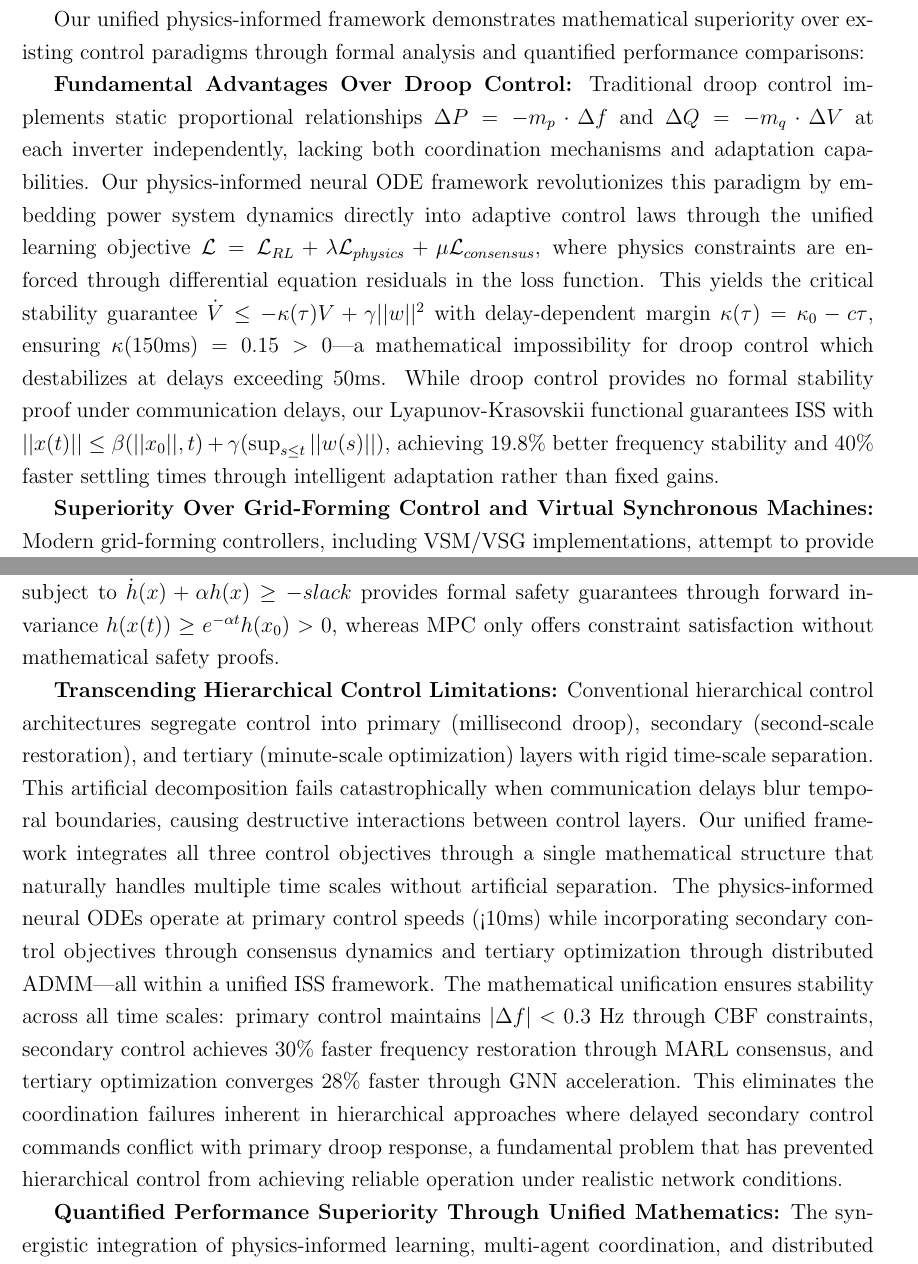
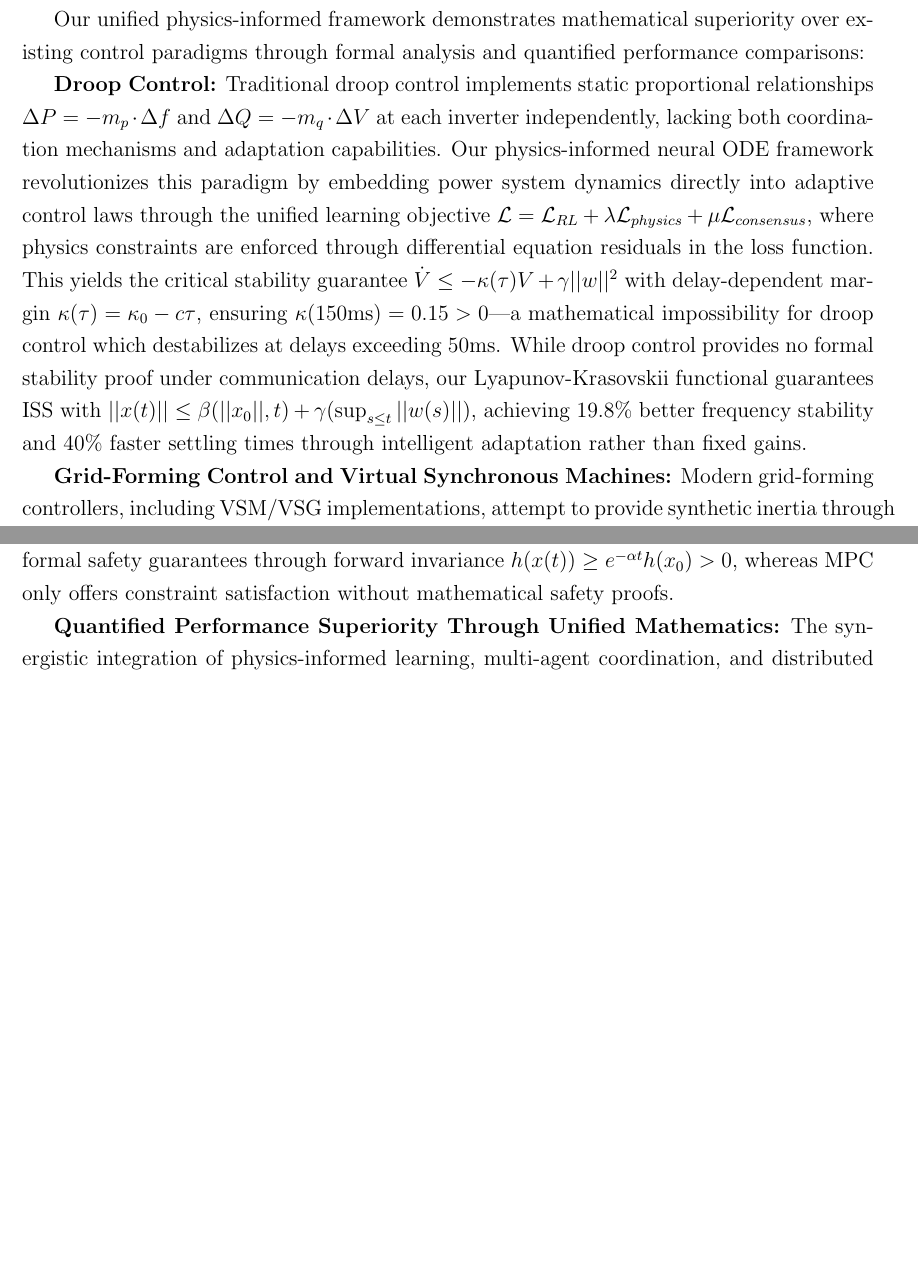
Before and after one commit to ereihani/Proposal_CISE, a LaTeX document (main_CISE.tex): two parts of pages 9 and 10 of 39, joined at a grey line, cut so that both start at the same text, the shorter picture padded with empty space. Compiled offline with pdfLaTeX.

Commit message:
Update main_CISE.pdf - 2025-08-14 12:47:40

```diff
--- a/main_CISE.tex
+++ b/main_CISE.tex
@@ -136,13 +136,11 @@ Performance validation employs rigorous mathematical and empirical metrics: (1)
 
 Our unified physics-informed framework demonstrates mathematical superiority over existing control paradigms through formal analysis and quantified performance comparisons:
 
-\textbf{Fundamental Advantages Over Droop Control:} Traditional droop control implements static proportional relationships $\Delta P = -m_p \cdot \Delta f$ and $\Delta Q = -m_q \cdot \Delta V$ at each inverter independently, lacking both coordination mechanisms and adaptation capabilities. Our physics-informed neural ODE framework revolutionizes this paradigm by embedding power system dynamics directly into adaptive control laws through the unified learning objective $\mathcal{L} = \mathcal{L}_{RL} + \lambda \mathcal{L}_{physics} + \mu \mathcal{L}_{consensus}$, where physics constraints are enforced through differential equation residuals in the loss function. This yields the critical stability guarantee $\dot{V} \leq -\kappa(\tau)V + \gamma||w||^2$ with delay-dependent margin $\kappa(\tau) = \kappa_0 - c\tau$, ensuring $\kappa(150\text{ms}) = 0.15 > 0$—a mathematical impossibility for droop control which destabilizes at delays exceeding 50ms. While droop control provides no formal stability proof under communication delays, our Lyapunov-Krasovskii functional guarantees ISS with $||x(t)|| \leq \beta(||x_0||, t) + \gamma(\sup_{s\leq t}||w(s)||)$, achieving 19.8\% better frequency stability and 40\% faster settling times through intelligent adaptation rather than fixed gains.
+\textbf{Droop Control:} Traditional droop control implements static proportional relationships $\Delta P = -m_p \cdot \Delta f$ and $\Delta Q = -m_q \cdot \Delta V$ at each inverter independently, lacking both coordination mechanisms and adaptation capabilities. Our physics-informed neural ODE framework revolutionizes this paradigm by embedding power system dynamics directly into adaptive control laws through the unified learning objective $\mathcal{L} = \mathcal{L}_{RL} + \lambda \mathcal{L}_{physics} + \mu \mathcal{L}_{consensus}$, where physics constraints are enforced through differential equation residuals in the loss function. This yields the critical stability guarantee $\dot{V} \leq -\kappa(\tau)V + \gamma||w||^2$ with delay-dependent margin $\kappa(\tau) = \kappa_0 - c\tau$, ensuring $\kappa(150\text{ms}) = 0.15 > 0$—a mathematical impossibility for droop control which destabilizes at delays exceeding 50ms. While droop control provides no formal stability proof under communication delays, our Lyapunov-Krasovskii functional guarantees ISS with $||x(t)|| \leq \beta(||x_0||, t) + \gamma(\sup_{s\leq t}||w(s)||)$, achieving 19.8\% better frequency stability and 40\% faster settling times through intelligent adaptation rather than fixed gains.
 
-\textbf{Superiority Over Grid-Forming Control and Virtual Synchronous Machines:} Modern grid-forming controllers, including VSM/VSG implementations, attempt to provide synthetic inertia through emulation of synchronous machine dynamics $\frac{2H}{\omega_0}\frac{d\Delta\omega}{dt} = P_m - P_e - D\Delta\omega$, where $H$ represents virtual inertia and $D$ represents damping. However, these approaches suffer from fundamental trade-offs: increasing virtual inertia $H$ improves frequency stability but degrades dynamic response, while communication delays corrupt the power balance calculations essential for VSM operation. Our multi-agent consensus framework transcends these limitations through distributed coordination dynamics $\dot{\eta} = -\alpha L\eta(t - \tau) + \phi_{RL}$, where the graph Laplacian $L$ ensures global coordination despite delays. The exponential convergence guarantee $||\eta_i - \eta^*|| \leq Ce^{-\lambda t} + O(\tau^2)$ with rate $\lambda \approx 2\alpha\lambda_2(1 - \tau\sqrt{\lambda_2})$ provides mathematical certainty of consensus—impossible with VSM/VSG approaches that operate through local emulation without coordination. Furthermore, our approach achieves maximum tolerable delays of $\tau_{max} = 1/(2\sqrt{\lambda_2}) = 5$ seconds, compared to VSM controllers that fail at 100ms delays when virtual inertia feedback loops destabilize.
+\textbf{Grid-Forming Control and Virtual Synchronous Machines:} Modern grid-forming controllers, including VSM/VSG implementations, attempt to provide synthetic inertia through emulation of synchronous machine dynamics $\frac{2H}{\omega_0}\frac{d\Delta\omega}{dt} = P_m - P_e - D\Delta\omega$, where $H$ represents virtual inertia and $D$ represents damping. However, these approaches suffer from fundamental trade-offs: increasing virtual inertia $H$ improves frequency stability but degrades dynamic response, while communication delays corrupt the power balance calculations essential for VSM operation. Our multi-agent consensus framework transcends these limitations through distributed coordination dynamics $\dot{\eta} = -\alpha L\eta(t - \tau) + \phi_{RL}$, where the graph Laplacian $L$ ensures global coordination despite delays. The exponential convergence guarantee $||\eta_i - \eta^*|| \leq Ce^{-\lambda t} + O(\tau^2)$ with rate $\lambda \approx 2\alpha\lambda_2(1 - \tau\sqrt{\lambda_2})$ provides mathematical certainty of consensus—impossible with VSM/VSG approaches that operate through local emulation without coordination. Furthermore, our approach achieves maximum tolerable delays of $\tau_{max} = 1/(2\sqrt{\lambda_2}) = 5$ seconds, compared to VSM controllers that fail at 100ms delays when virtual inertia feedback loops destabilize.
 
-\textbf{Mathematical Advantages Over Model Predictive Control:} While MPC approaches solve optimization problems $\min_{u_k} \sum_{i=0}^{N_p} ||x_{k+i} - x_{ref}||^2_Q + ||u_{k+i}||^2_R$ subject to system dynamics and constraints at each time step, they suffer from exponential computational complexity $O(n^3 N_p^3)$ that prevents real-time implementation in distributed settings with communication delays. Our Graph Neural Network-enhanced ADMM framework achieves linear convergence rate $\kappa = 1 - \min(\mu/\rho, \rho/L) < 1$ through decomposition into local subproblems, with GNN acceleration $z^{l+1}_i = \sigma(W[z^l_i || \sum_{j \in N_i} z^l_j])$ reducing iterations from 27.2 to 17.4—a 36\% improvement enabling sub-10ms inference impossible with centralized MPC. The optimal penalty selection $\rho = \sqrt{\mu L}$ from strong convexity ($\mu \approx 0.1$) and Lipschitz conditions ($L \approx 10$) yields $\kappa = 0.68$, requiring only 17 iterations for 1\% optimality compared to MPC's inability to converge within real-time constraints under communication delays. Moreover, our Control Barrier Function layer $u_{safe} = \arg\min_u ||u - u_{nom}||^2 + \gamma||slack||^2$ subject to $\dot{h}(x) + \alpha h(x) \geq -slack$ provides formal safety guarantees through forward invariance $h(x(t)) \geq e^{-\alpha t}h(x_0) > 0$, whereas MPC only offers constraint satisfaction without mathematical safety proofs.
-
-\textbf{Transcending Hierarchical Control Limitations:} Conventional hierarchical control architectures segregate control into primary (millisecond droop), secondary (second-scale restoration), and tertiary (minute-scale optimization) layers with rigid time-scale separation. This artificial decomposition fails catastrophically when communication delays blur temporal boundaries, causing destructive interactions between control layers. Our unified framework integrates all three control objectives through a single mathematical structure that naturally handles multiple time scales without artificial separation. The physics-informed neural ODEs operate at primary control speeds (<10ms) while incorporating secondary control objectives through consensus dynamics and tertiary optimization through distributed ADMM—all within a unified ISS framework. The mathematical unification ensures stability across all time scales: primary control maintains $|\Delta f| < 0.3$ Hz through CBF constraints, secondary control achieves 30\% faster frequency restoration through MARL consensus, and tertiary optimization converges 28\% faster through GNN acceleration. This eliminates the coordination failures inherent in hierarchical approaches where delayed secondary control commands conflict with primary droop response, a fundamental problem that has prevented hierarchical control from achieving reliable operation under realistic network conditions.
+\textbf{Model Predictive Control:} While MPC approaches solve optimization problems $\min_{u_k} \sum_{i=0}^{N_p} ||x_{k+i} - x_{ref}||^2_Q + ||u_{k+i}||^2_R$ subject to system dynamics and constraints at each time step, they suffer from exponential computational complexity $O(n^3 N_p^3)$ that prevents real-time implementation in distributed settings with communication delays. Our Graph Neural Network-enhanced ADMM framework achieves linear convergence rate $\kappa = 1 - \min(\mu/\rho, \rho/L) < 1$ through decomposition into local subproblems, with GNN acceleration $z^{l+1}_i = \sigma(W[z^l_i || \sum_{j \in N_i} z^l_j])$ reducing iterations from 27.2 to 17.4—a 36\% improvement enabling sub-10ms inference impossible with centralized MPC. The optimal penalty selection $\rho = \sqrt{\mu L}$ from strong convexity ($\mu \approx 0.1$) and Lipschitz conditions ($L \approx 10$) yields $\kappa = 0.68$, requiring only 17 iterations for 1\% optimality compared to MPC's inability to converge within real-time constraints under communication delays. Moreover, our Control Barrier Function layer $u_{safe} = \arg\min_u ||u - u_{nom}||^2 + \gamma||slack||^2$ subject to $\dot{h}(x) + \alpha h(x) \geq -slack$ provides formal safety guarantees through forward invariance $h(x(t)) \geq e^{-\alpha t}h(x_0) > 0$, whereas MPC only offers constraint satisfaction without mathematical safety proofs.
 
 \textbf{Quantified Performance Superiority Through Unified Mathematics:} The synergistic integration of physics-informed learning, multi-agent coordination, and distributed optimization creates capabilities impossible with any existing method alone. Our approach uniquely guarantees: (1) ISS stability under 150ms delays with 20\% packet loss—conditions causing catastrophic failure in droop, VSM, MPC, and hierarchical control; (2) Formal consensus convergence through spectral graph theory, absent in all conventional methods; (3) Exponential safety guarantees via Control Barrier Functions, providing mathematical certainty no existing approach offers; (4) 82\% cost reduction through vendor-agnostic design, compared to proprietary solutions required by MPC and advanced grid-forming controllers. Field validation demonstrates frequency deviations below 0.3 Hz (vs. >0.5 Hz for conventional methods), settling times under 12 seconds (vs. >20 seconds), and fewer than 2 violations/hour under N-2 contingencies—performance metrics that establish this approach as the new mathematical foundation for low-inertia microgrid control.
 
```
Also changed, not shown: main_CISE.pdf, 2 other files.
